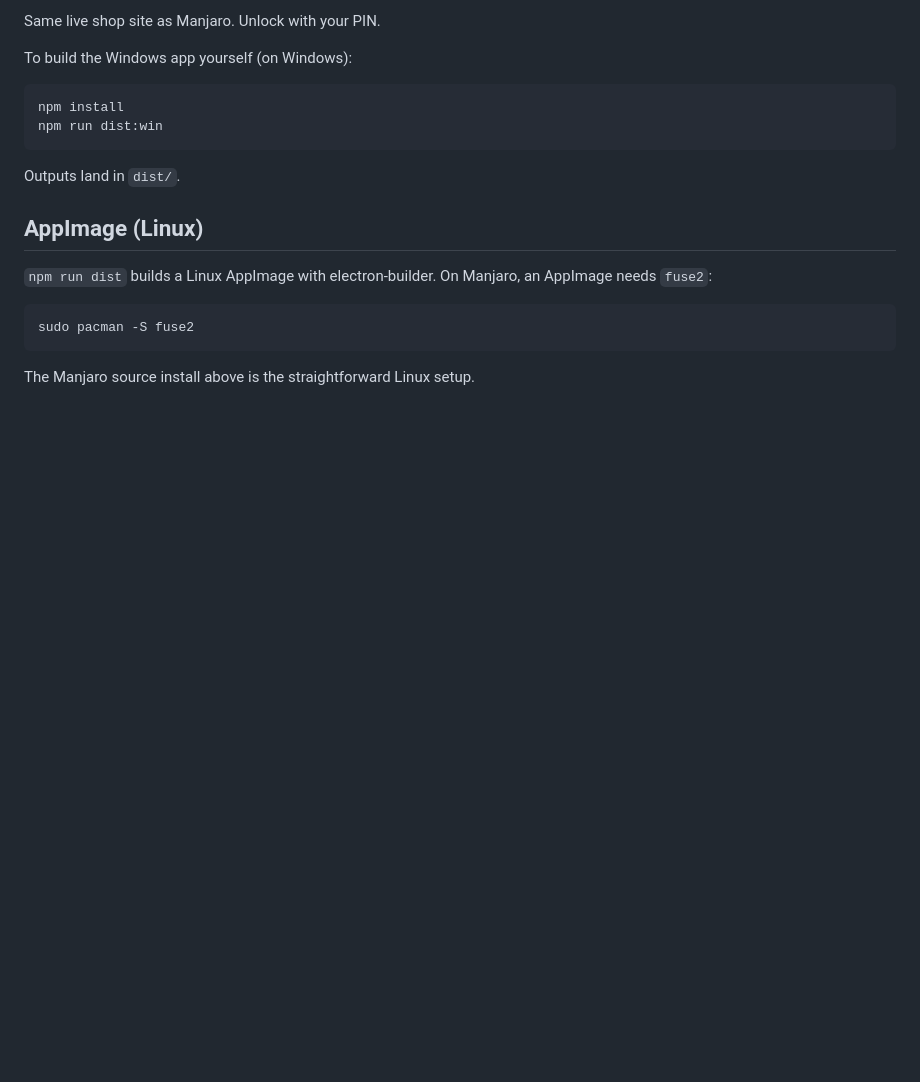
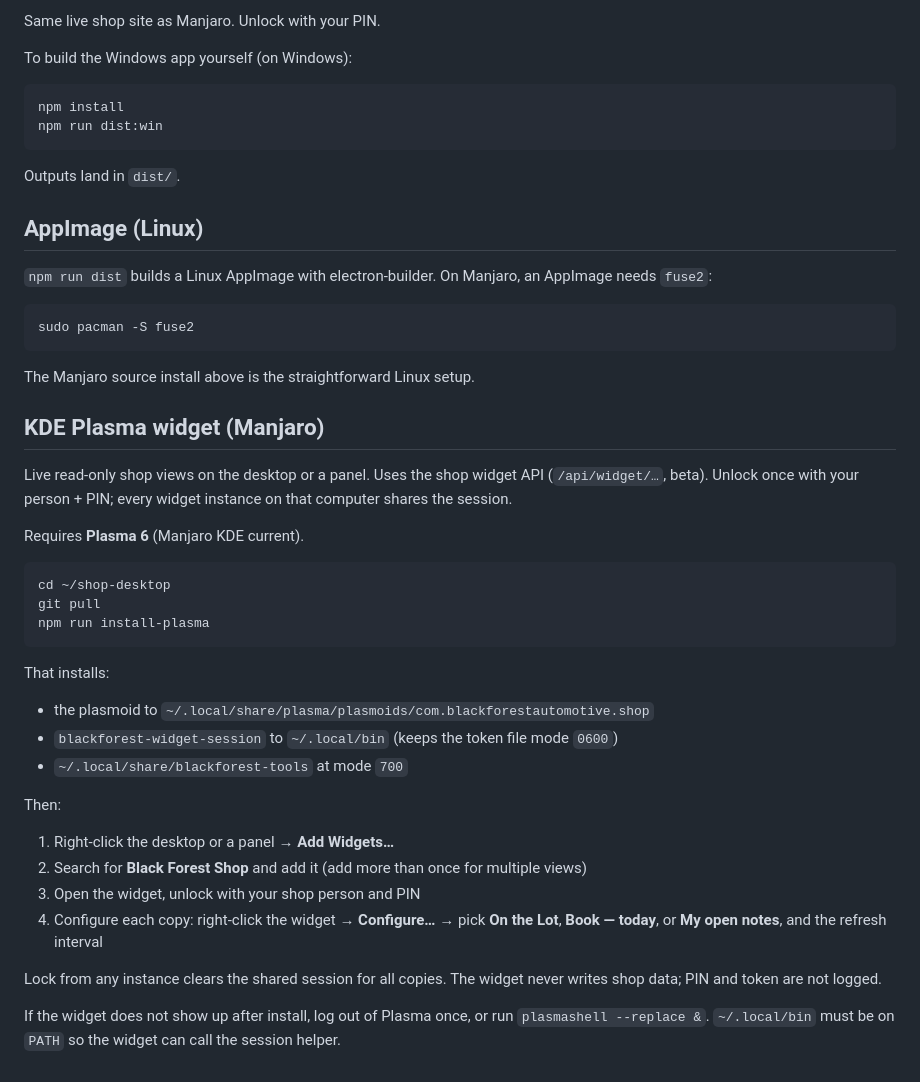
Before and after one commit to BlackForestPorsche/shop-desktop, a Markdown page: README.md, the part around the change. Rendered like a GitHub page; blank space fills up the shorter version.

Commit message:
Document KDE Plasma widget install on Manjaro.

````diff
--- a/README.md
+++ b/README.md
@@ -101,3 +101,32 @@ sudo pacman -S fuse2
 ```
 
 The Manjaro source install above is the straightforward Linux setup.
+
+## KDE Plasma widget (Manjaro)
+
+Live read-only shop views on the desktop or a panel. Uses the shop widget API (`/api/widget/…`, beta). Unlock once with your person + PIN; every widget instance on that computer shares the session.
+
+Requires **Plasma 6** (Manjaro KDE current).
+
+```bash
+cd ~/shop-desktop
+git pull
+npm run install-plasma
+```
+
+That installs:
+
+- the plasmoid to `~/.local/share/plasma/plasmoids/com.blackforestautomotive.shop`
+- `blackforest-widget-session` to `~/.local/bin` (keeps the token file mode `0600`)
+- `~/.local/share/blackforest-tools` at mode `700`
+
+Then:
+
+1. Right-click the desktop or a panel → **Add Widgets…**
+2. Search for **Black Forest Shop** and add it (add more than once for multiple views)
+3. Open the widget, unlock with your shop person and PIN
+4. Configure each copy: right-click the widget → **Configure…** → pick **On the Lot**, **Book — today**, or **My open notes**, and the refresh interval
+
+Lock from any instance clears the shared session for all copies. The widget never writes shop data; PIN and token are not logged.
+
+If the widget does not show up after install, log out of Plasma once, or run `plasmashell --replace &`. `~/.local/bin` must be on `PATH` so the widget can call the session helper.
````
